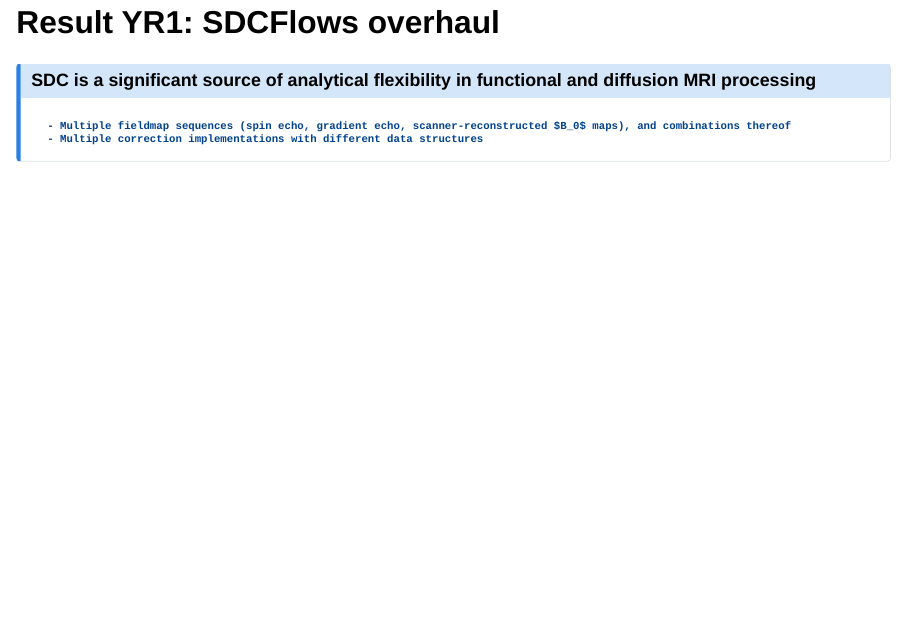
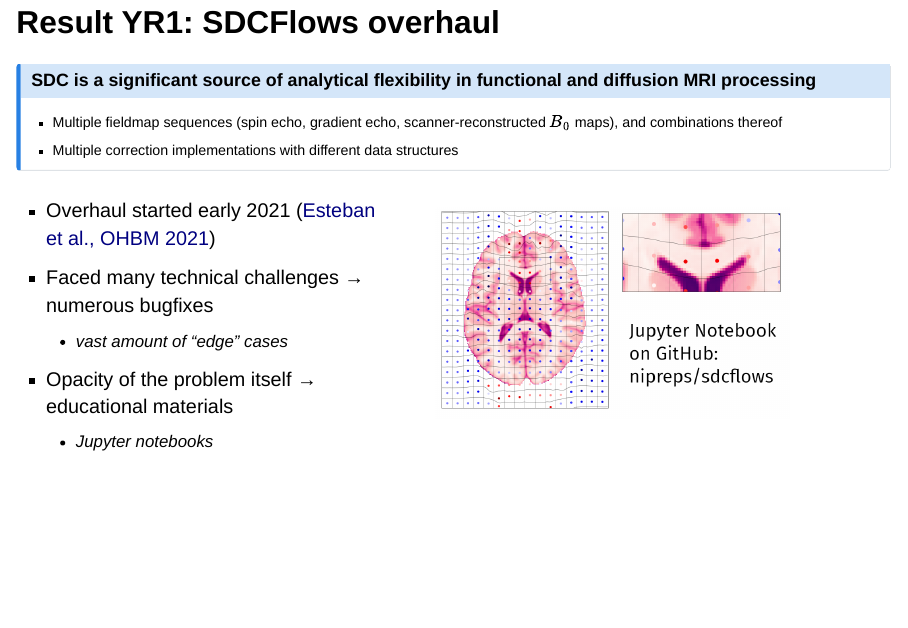
Before and after one commit to poldrack/talks-nipreps, a Quarto document (talk/talk.qmd): page 17 of 47 before the commit and page 17 of 45 after it. Rendered offline with R 4.5, knitr and Pandoc in place of Quarto, with nearby package versions; drawn as Slidy slides in place of the format the file asks for.

Commit message:
fix: bad renderings
Co-authored-by: Chris Markiewicz <effigies@gmail.com>

```diff
--- a/talk/talk.qmd
+++ b/talk/talk.qmd
@@ -219,11 +219,13 @@ Ciric et al., 2022, *Nature Methods*
 
 :::{.callout-note}
 ## SDC is a significant source of analytical flexibility in functional and diffusion MRI processing
-    - Multiple fieldmap sequences (spin echo, gradient echo, scanner-reconstructed $B_0$ maps), and combinations thereof
-    - Multiple correction implementations with different data structures
+<div style="font-size: 0.8em">
+- Multiple fieldmap sequences (spin echo, gradient echo, scanner-reconstructed $B_0$ maps), and combinations thereof
+- Multiple correction implementations with different data structures
+</div>
 :::
 
-::: {.column width="50%"}
+::: {.column width="45%"}
 - Overhaul started early 2021 ([Esteban et al., OHBM 2021](https://doi.org/10.31219/osf.io/gy8nt))
 - Faced many technical challenges → numerous bugfixes
     - vast amount of "edge" cases
@@ -231,7 +233,7 @@ Ciric et al., 2022, *Nature Methods*
     - Jupyter notebooks
 :::
 
-::: {.column width="50%"}
+::: {.column width="45%"}
 ![](images/sdcflows-notebook.png)
 :::
 
```
Also changed, not shown: talk/talk.qmd (2 more changed lines).
